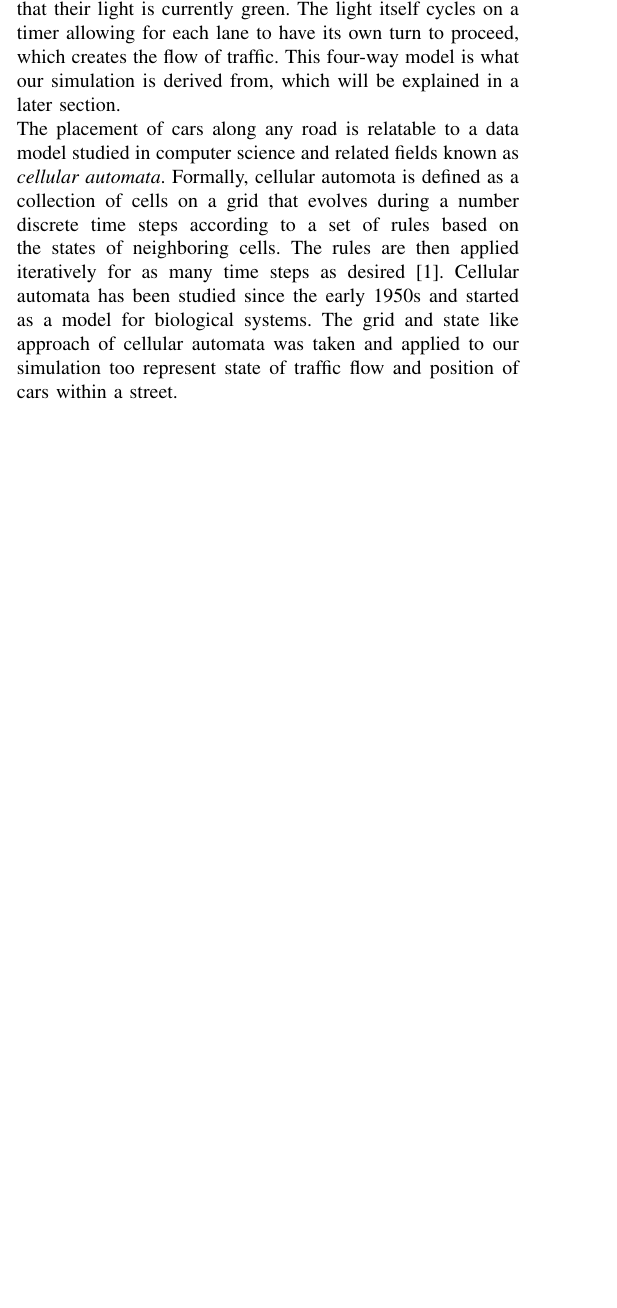
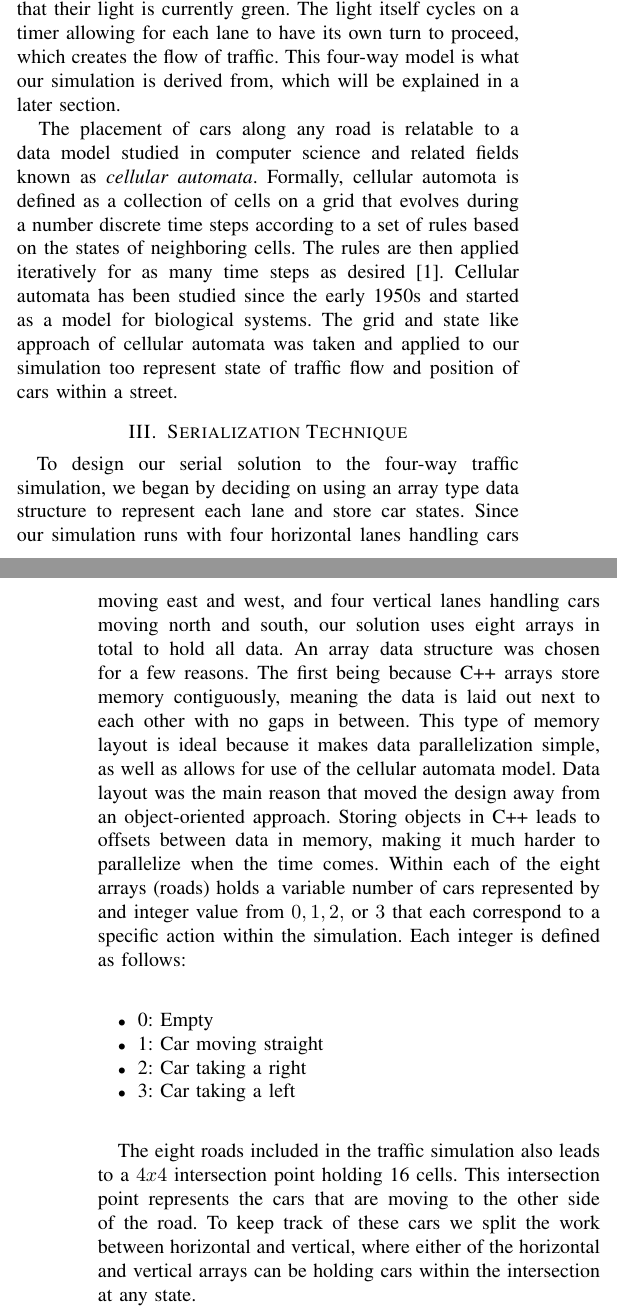
Before and after one commit to sabysahoo/HPPC, a LaTeX paper (Report/HPC_Project.tex): part of one column of page 1 of 2 before the commit and two parts of the columns of pages 1 and 2 of 3 after it, the two joined at a grey line, cut so that both start at the same text, the shorter picture padded with empty space. Compiled offline with pdfLaTeX; a LaTeX package or settings file that is missing is left out.

Commit message:
Working on serial section

```diff
--- a/Report/HPC_Project.tex
+++ b/Report/HPC_Project.tex
@@ -47,12 +47,39 @@ OpenMP, Cellular Automata, Parallel Simulation, C++
 
 \section{Introduction}
 Extensive research and improvement has been made over the years in the field of study that is parallel computing. Falling within this domain of study is the topic of simulation, and more specifically, traffic simulation. The ability to optimize light scheduling and move cars from one point to another in an efficient, organized manner is paramount to day-to-day travel. Being able to apply parallel computing to simulate increasingly large traffic environments leads to many interesting research topics and advances in road safety, traffic capacity, economic impact, among many others. The topic of simulating traffic flow for increasingly large sizes of roads is the topic of interest in the following research. Real life traffic flow allows for movement when possible at all times, and by utilizing parallel computing topics and tools, the speedup of a traffic simulation should prove beneficial in seeing how a particular road and intersection works for an increasingly large amount of cars funneling in and out.  \\
-Traffic simulation naturally lends itself to parallel ideas. Decomposing the movement of cars into a sub-domain of problems and updating traffic flow in parallel, just as normal traffic would run, is one method to improved performance. Thus, a parallel solution to traffic flow needs to be able to parallelize any movement and update that could be happening concurrently. The dynamic nature of traffic also plays a large role in this type of simulation, but was handled to leave a larger emphasis on the updating of car movements. The following research being presented simulates traffic flow through a four-way stop, which includes two-lane roads from all directions. The simulation was built with C++ utilizing a cellular automaton approach, and parallel integration was made with OpenMP, an application programming interface (API) that supports shared memory multiprocessing. The following is an overview of the remainder of the paper: Background research on every tool and idea used as well as reasons for why they were chosen, sequential solution and design, parallel integration and results, and finally a summary with conclusions of our research.
+\hspace*{.2cm} Traffic simulation naturally lends itself to parallel ideas. Decomposing the movement of cars into a sub-domain of problems and updating traffic flow in parallel, just as normal traffic would run, is one method to improved performance. Thus, a parallel solution to traffic flow needs to be able to parallelize any movement and update that could be happening concurrently. The dynamic nature of traffic also plays a large role in this type of simulation, but was handled to leave a larger emphasis on the updating of car movements. The following research being presented simulates traffic flow through a four-way stop, which includes two-lane roads from all directions. The simulation was built with C++ utilizing a cellular automaton approach, and parallel integration was made with OpenMP, an application programming interface (API) that supports shared memory multiprocessing. The following is an overview of the remainder of the paper: Background research on every tool and idea used as well as reasons for why they were chosen, sequential solution and design, parallel integration and results, and finally a summary with conclusions of our research.
 
 \section{Background and Related Research}
 %%%%%%%%%\lipsum[2] \cite{Laszlo1996}
 Chances are if you have rode in a vehicle, you have come across a four-way stop being controlled by traffic lights. A four-way traffic stop has roads leading from all four directions (north, east, south, west) where each direction takes a turn moving towards its destination as directed by the controlling traffic light. The traffic light operates in three states: red, green, and yellow, where green means go, red means stop, and yellow means slow down. Assuming each direction is at least a two-lane road, any car driving on the outer most lane is capable of taking a right turn at the traffic light intersection if oncoming traffic is clear, regardless of the state of the light. Cars in the innermost lanes are also capable of making a left turn, given that their light is currently green. The light itself cycles on a timer allowing for each lane to have its own turn to proceed, which creates the flow of traffic. This four-way model is what our simulation is derived from, which will be explained in a later section. \\
-The placement of cars along any road is relatable to a data model studied in computer science and related fields known as \textit{cellular automata}. Formally, cellular automota is defined as a collection of cells on a grid that evolves during a number discrete time steps according to a set of rules based on the states of neighboring cells. The rules are then applied iteratively for as many time steps as desired [1]. Cellular automata has been studied since the early 1950s and started as a model for biological systems. The grid and state like approach of cellular automata was taken and applied to our simulation too represent state of traffic flow and position of cars within a street.
+\hspace*{.2cm} The placement of cars along any road is relatable to a data model studied in computer science and related fields known as \textit{cellular automata}. Formally, cellular automota is defined as a collection of cells on a grid that evolves during a number discrete time steps according to a set of rules based on the states of neighboring cells. The rules are then applied iteratively for as many time steps as desired [1]. Cellular automata has been studied since the early 1950s and started as a model for biological systems. The grid and state like approach of cellular automata was taken and applied to our simulation too represent state of traffic flow and position of cars within a street.
+
+\section{Serialization Technique}
+To design our serial solution to the four-way traffic simulation, we began by deciding on using an array type data structure to represent each lane and store car states. Since our simulation runs with four horizontal lanes handling cars moving east and west, and four vertical lanes handling cars moving north and south, our solution uses eight arrays in total to hold all data. An array data structure was chosen for a few reasons. The first being because C++ arrays store memory contiguously, meaning the data is laid out next to each other with no gaps in between. This type of memory layout is ideal because it makes data parallelization simple, as well as allows for use of the cellular automata model. Data layout was the main reason that moved the design away from an object-oriented approach. Storing objects in C++ leads to offsets between data in memory, making it much harder to parallelize when the time comes. Within each of the eight arrays (roads) holds a variable number of cars represented by and integer value from $0, 1, 2, $ or $3$ that each correspond to a specific action within the simulation. Each integer is defined as follows:\\
+
+\begin{itemize}
+	\item 0: Empty
+	\item 1: Car moving straight
+	\item 2: Car taking a right
+	\item 3: Car taking a left \\
+\end{itemize}
+
+The eight roads included in the traffic simulation also leads to a $4x4$ intersection point holding 16 cells. This intersection point represents the cars that are moving to the other side of the road. To keep track of these cars we split the work between horizontal and vertical, where either of the horizontal and vertical arrays can be holding cars within the intersection at any state. \\
+The last important aspect of designing the simulation was how to handle light timing for every direction. To have our light timing continuously looping a rotating array was used that shifted a single value to the right on a timer, which moved the state of one light on to the next. This way the light timing would continuously run until the simulations end.\\
+\hspace*{.2cm} Two different approaches were used as input to populate our roads for simulation. The first was input by csv, where the csv was filled with numbers representing cars and could be read in to populate road data. This input was useful when testing on smaller inputs and at the beginning of logic development, because it allows for controlled traffic states and expected output. The next type was randomized input. A command line argument is used to gather the dimensions of fo each road size and corresponding car types are randomly placed at every spot within each road based off of probability. This version of input allowed for increasingly large input sizes to be created and tested for more extensive testing once logic development was completed. \\
+\hspace*{.2cm} To confirm correctness of development, an important output function was also created. The main version of output, which cleanly represents a traffic simulation, was done using UTF-8 characters to represent lights and prints to the console showing an overhead view of traffic current traffic. At any time this output only represents the middle $20x20$ view of the traffic, including the $4x4$ intersection. This output leads to a minimum road size of 20 and allows for an easy view of the simulation regardless of the input size. To go along with this, important current road statistics are also shown to know when the simulation will be ending, such as car's exited, and how long each run of the simulation is taking.  \\
+\hspace*{.2cm} The updating of car positions is where cellular automata comes in. Each car is moved to its next state in the simulation by shifting them to the next spot in the array. This array shifting is done by indexing, which will prove to be of interest and explained later on. Before proceeding, each car must check ahead of them in the direction they are moving for an empty cell, which is in line with the model of cellular automata. Throughout the simulation cars are continuously checking states before moving through each cell until the simulation is complete. \\
+\hspace*{.2cm}  The simulation is run state by state until every car has exited. As the state simulation begins, each state is done one time followed by a short sleep time before the next states run. To run the simulation, there is a pre-set sleep time that allows for state by state printing to the console between each step in the simulation, which can also be lowered to run a faster simulation. This set sleep time also controls the time each green light is set for, called light time, to scale it according to the speed and size of the simulation. Lastly there is a clear time, which serves as the simulations yellow light, and allows for cars within the intersection to clear out before the next light becomes green. Green and yellow lights are calculated in the following way: \\
+
+Light time $= sleep time \cdot factor$ \\
+
+Clear time $= sleep time \cdot 4$ \\
+
+where $factor$ is scaled to the size of the simulation. Clear time is always set to 4 because the intersection size is constant.
+
+
+
+
 
 \section{Parallelization Technique}
 \lipsum[3] \cite{ORourke2005}
```
Also changed, not shown: Report/HPC_Project.pdf.
